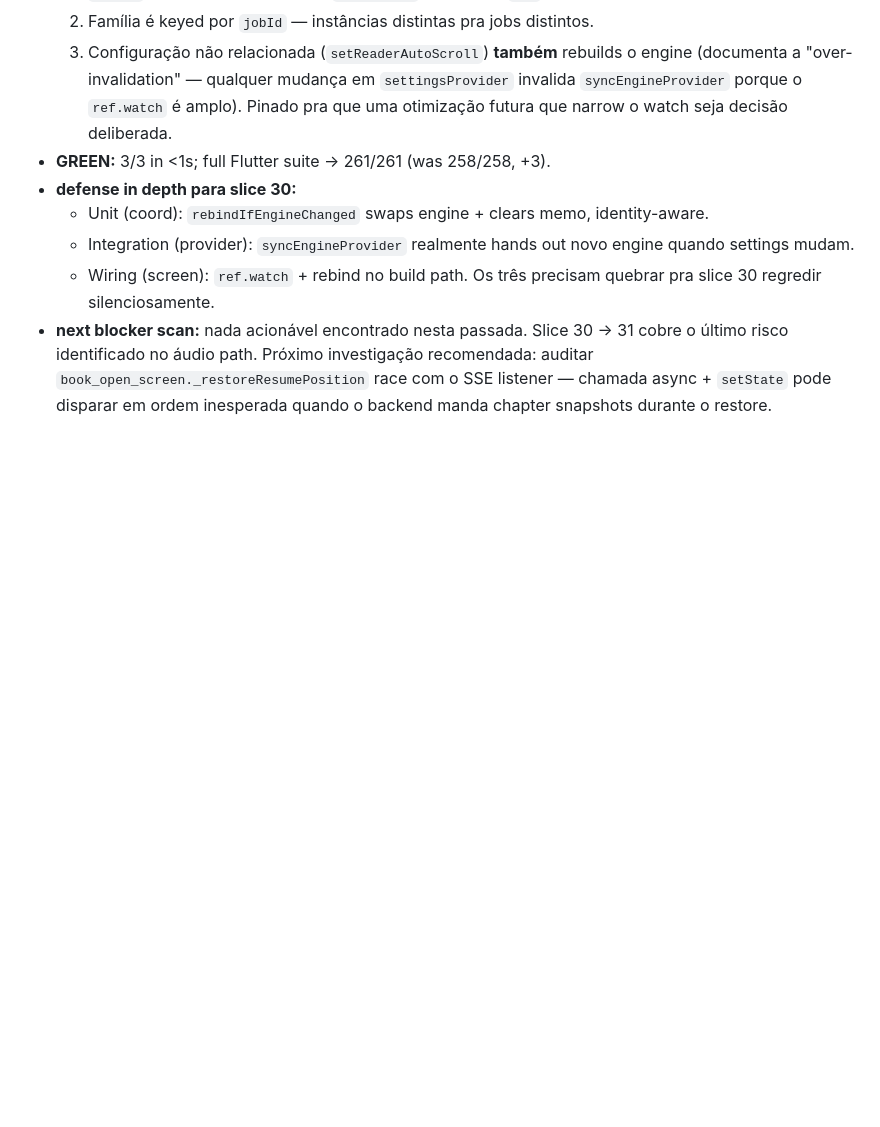
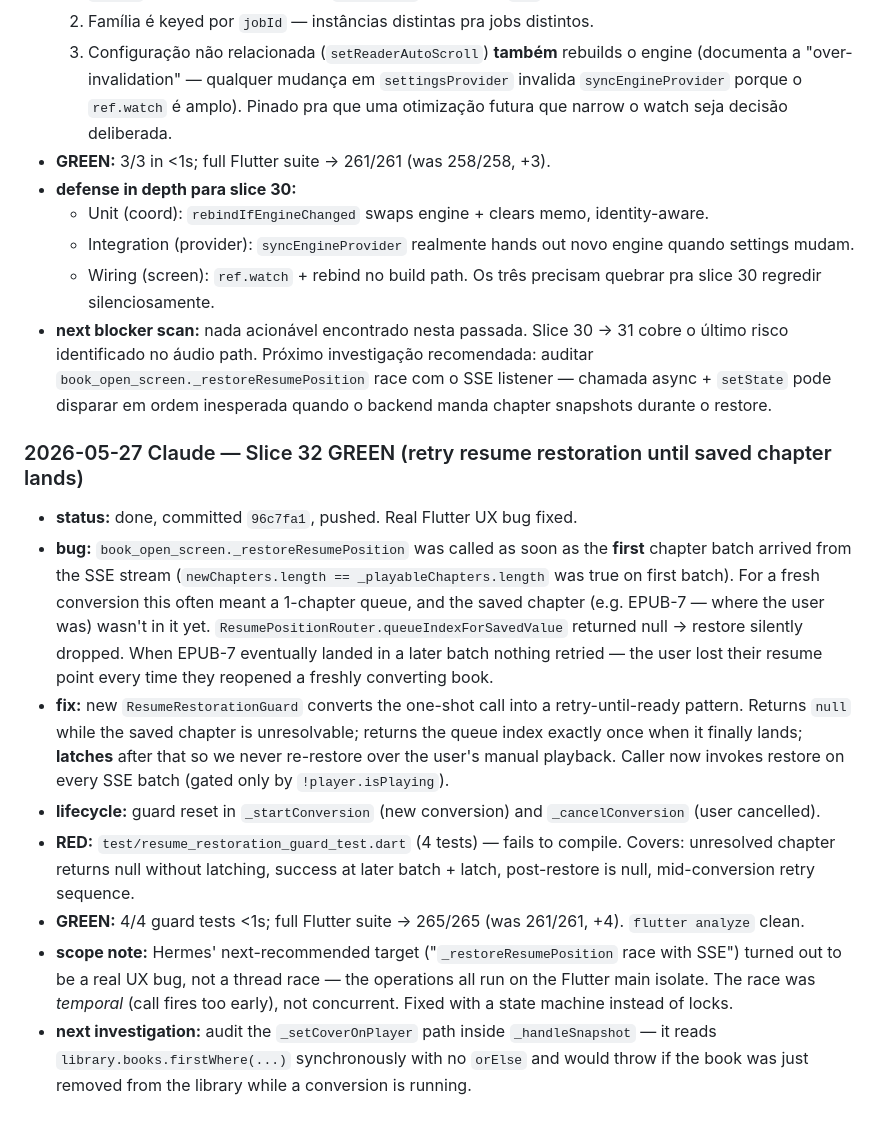
Before and after one commit to pietro1704/Epub-to-Mp3, a Markdown page: handoff.md, the part around the change. GitHub-like rendering; blank space fills up the shorter version.

Commit message:
docs(handoff): record slice 32 — retry resume restoration
Co-Authored-By: Claude Opus 4.7 (1M context) <noreply@anthropic.com>

```diff
--- a/handoff.md
+++ b/handoff.md
@@ -914,3 +914,14 @@ Release Desktop run 26432885034:
   - Wiring (screen): `ref.watch` + rebind no build path.
   Os três precisam quebrar pra slice 30 regredir silenciosamente.
 - **next blocker scan:** nada acionável encontrado nesta passada. Slice 30 → 31 cobre o último risco identificado no áudio path. Próximo investigação recomendada: auditar `book_open_screen._restoreResumePosition` race com o SSE listener — chamada async + `setState` pode disparar em ordem inesperada quando o backend manda chapter snapshots durante o restore.
+
+### 2026-05-27 Claude — Slice 32 GREEN (retry resume restoration until saved chapter lands)
+
+- **status:** done, committed `96c7fa1`, pushed. Real Flutter UX bug fixed.
+- **bug:** `book_open_screen._restoreResumePosition` was called as soon as the **first** chapter batch arrived from the SSE stream (`newChapters.length == _playableChapters.length` was true on first batch). For a fresh conversion this often meant a 1-chapter queue, and the saved chapter (e.g. EPUB-7 — where the user was) wasn't in it yet. `ResumePositionRouter.queueIndexForSavedValue` returned null → restore silently dropped. When EPUB-7 eventually landed in a later batch nothing retried — the user lost their resume point every time they reopened a freshly converting book.
+- **fix:** new `ResumeRestorationGuard` converts the one-shot call into a retry-until-ready pattern. Returns `null` while the saved chapter is unresolvable; returns the queue index exactly once when it finally lands; **latches** after that so we never re-restore over the user's manual playback. Caller now invokes restore on every SSE batch (gated only by `!player.isPlaying`).
+- **lifecycle:** guard reset in `_startConversion` (new conversion) and `_cancelConversion` (user cancelled).
+- **RED:** `test/resume_restoration_guard_test.dart` (4 tests) — fails to compile. Covers: unresolved chapter returns null without latching, success at later batch + latch, post-restore is null, mid-conversion retry sequence.
+- **GREEN:** 4/4 guard tests <1s; full Flutter suite → 265/265 (was 261/261, +4). `flutter analyze` clean.
+- **scope note:** Hermes' next-recommended target ("`_restoreResumePosition` race with SSE") turned out to be a real UX bug, not a thread race — the operations all run on the Flutter main isolate. The race was *temporal* (call fires too early), not concurrent. Fixed with a state machine instead of locks.
+- **next investigation:** audit the `_setCoverOnPlayer` path inside `_handleSnapshot` — it reads `library.books.firstWhere(...)` synchronously with no `orElse` and would throw if the book was just removed from the library while a conversion is running.
```
